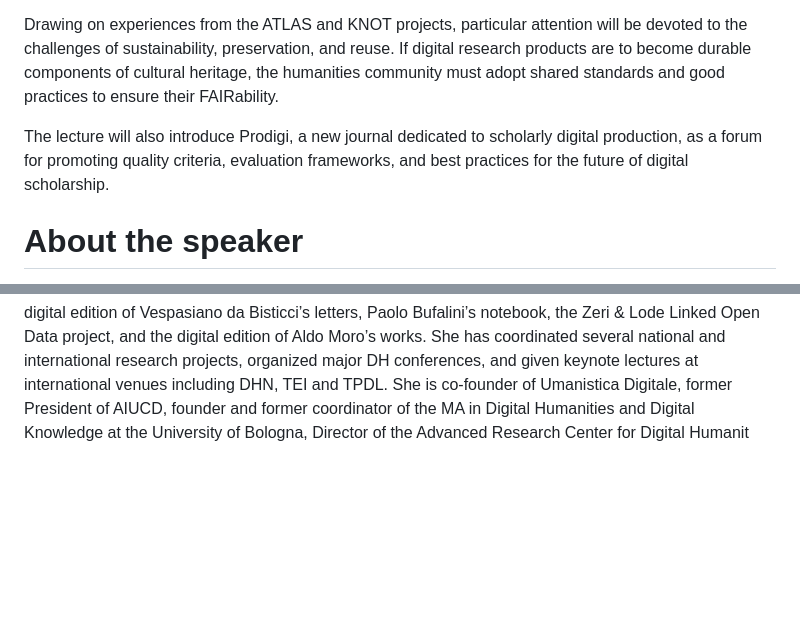
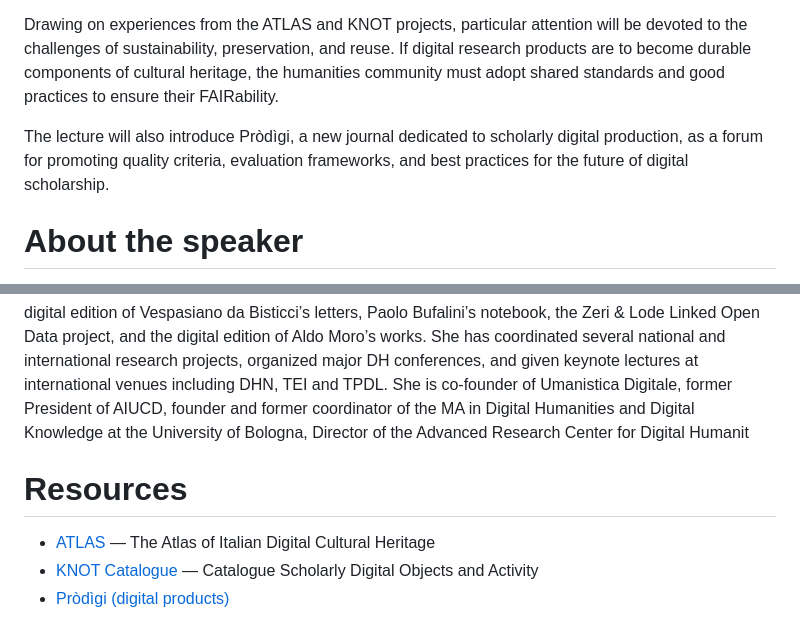
Before and after one commit to vedph/vessdph2026, a Markdown page: okf/sessions/2026-07-06-1700-what-do-we-mean-by-scholarly-digital-cul.md, 2 parts joined by grey strips. Drawn GitHub-style; blank space fills up the shorter version.

Commit message:
chore(okf): regenerate bundle from program.js [skip ci]

```diff
--- a/okf/sessions/2026-07-06-1700-what-do-we-mean-by-scholarly-digital-cul.md
+++ b/okf/sessions/2026-07-06-1700-what-do-we-mean-by-scholarly-digital-cul.md
@@ -25,9 +25,15 @@ Digital research products are becoming a central component of contemporary schol
 
 Drawing on experiences from the ATLAS and KNOT projects, particular attention will be devoted to the challenges of sustainability, preservation, and reuse. If digital research products are to become durable components of cultural heritage, the humanities community must adopt shared standards and good practices to ensure their FAIRability.
 
-The lecture will also introduce Prodigi, a new journal dedicated to scholarly digital production, as a forum for promoting quality criteria, evaluation frameworks, and best practices for the future of digital scholarship.
+The lecture will also introduce Pròdìgi, a new journal dedicated to scholarly digital production, as a forum for promoting quality criteria, evaluation frameworks, and best practices for the future of digital scholarship.
 
 # About the speaker
 
 Francesca Tomasi is Full Professor of Archival Science, Library Science and Bibliography at the University of Bologna, where she has taught Digital Humanities since 2006. Trained in Cultural Heritage Conservation, Archival Studies, Web Technologies and Italian Studies, her research focuses on the computational modelling and design of humanities data and documents, knowledge organization systems for archives and libraries, digital scholarly editing, Semantic Web technologies and Linked Open Data for cultural heritage. Her most recent book is Organizzare la conoscenza: Digital Humanities e Web semantico. Un percorso tra archivi, biblioteche e musei (Editrice Bibliografica, 2022), which brings together her work on Digital Humanities, knowledge organization and the Semantic Web for archives, libraries and museums.
 She has led and contributed to major Digital Humanities projects, including the digital edition of Vespasiano da Bisticci’s letters, Paolo Bufalini’s notebook, the Zeri & Lode Linked Open Data project, and the digital edition of Aldo Moro’s works. She has coordinated several national and international research projects, organized major DH conferences, and given keynote lectures at international venues including DHN, TEI and TPDL. She is co-founder of Umanistica Digitale, former President of AIUCD, founder and former coordinator of the MA in Digital Humanities and Digital Knowledge at the University of Bologna, Director of the Advanced Research Center for Digital Humanit
+
+# Resources
+
+- [ATLAS](https://dh-atlas.github.io/index.html) — The Atlas of Italian Digital Cultural Heritage
+- [KNOT Catalogue](https://projects.dharc.unibo.it/knot/) — Catalogue Scholarly Digital Objects and Activity
+- [Pròdìgi (digital products)](https://prodigi.unibo.it/)
```
